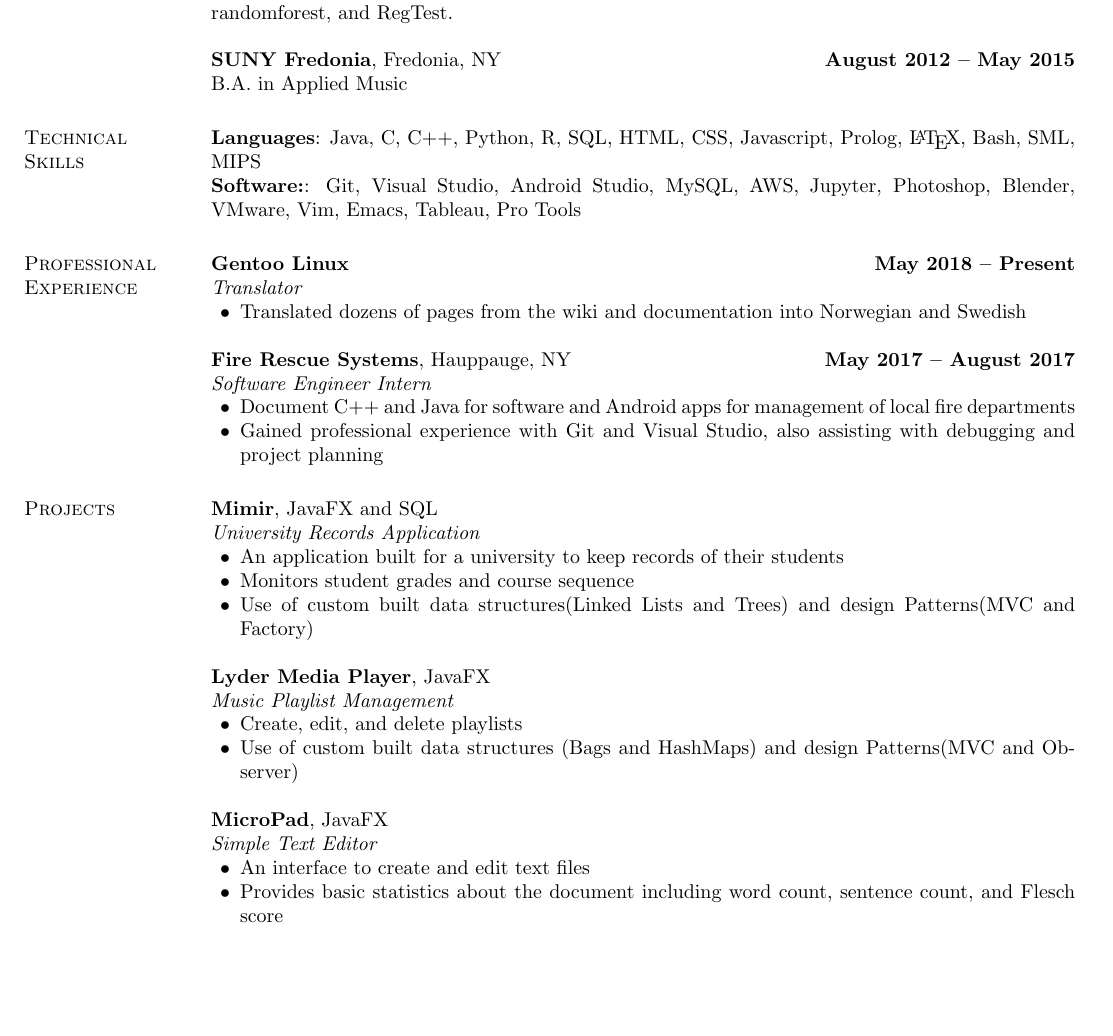
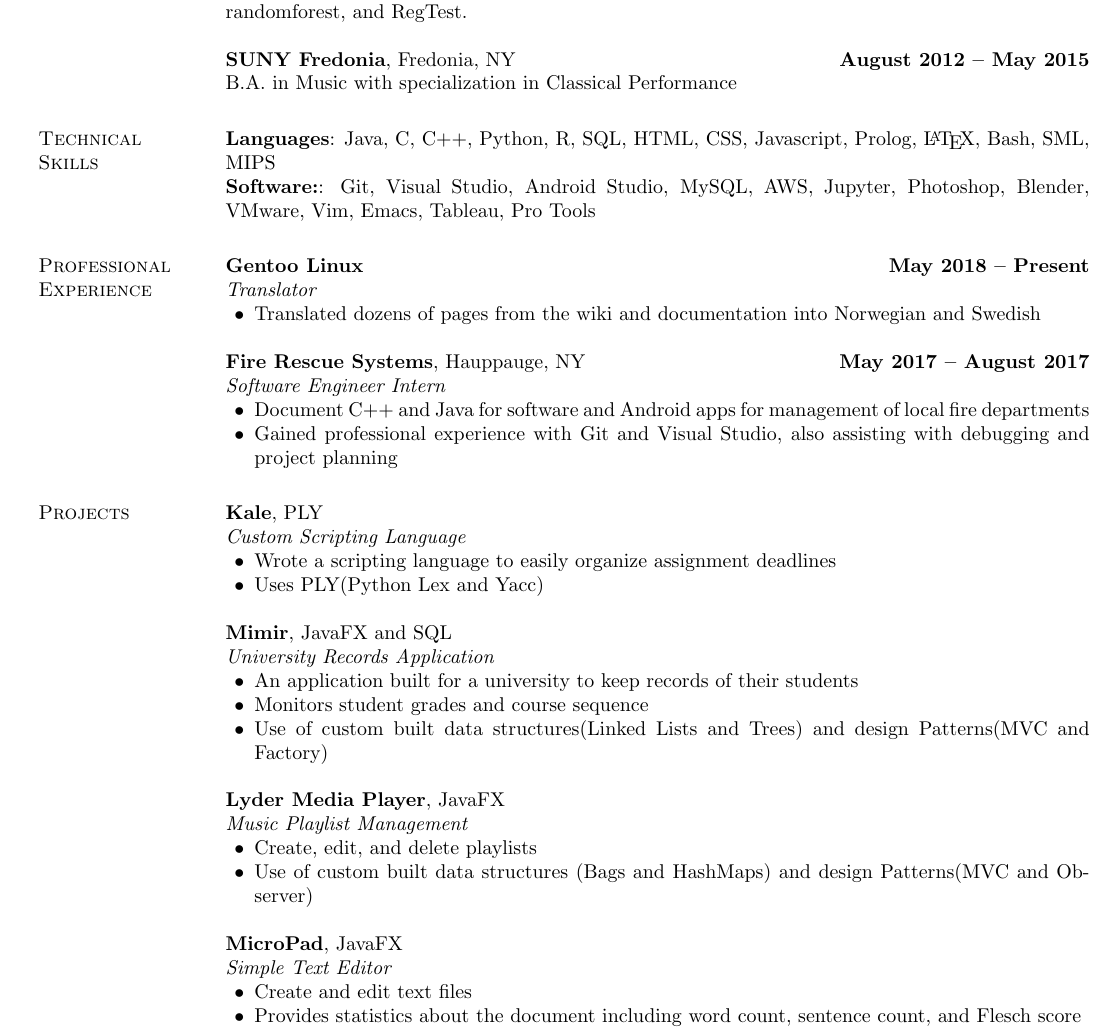
Before and after one commit to KirkEasterson/cv, a LaTeX CV (2018Sep/Easterson_Kirk_Resume_2018_Sep.tex): part of the page, cut so that both start at the same text, the shorter picture padded with empty space. The pictures show the PDF file 2018Sep/Easterson_Kirk_Resume_2018_Sep.pdf that the author committed with the source.

Commit message:
Finished Sep resume

```diff
--- a/2018Sep/Easterson_Kirk_Resume_2018_Sep.tex
+++ b/2018Sep/Easterson_Kirk_Resume_2018_Sep.tex
@@ -44,7 +45,7 @@
 Big Data and Social Analytics online course. Analyze user's mobile phone data using Python, R, Jupyter Notebooks, and AWS. Used to predict behavior of the end-user. Used R libraries ggplot2, randomforest, and RegTest.
 
 {\bf SUNY Fredonia}, Fredonia, NY \hfill {\bf August 2012 -- May 2015}\\
-B.A. in Applied Music
+B.A. in Music with specialization in Classical Performance
 
 \section{\sc Technical\\Skills}
 {\bf Languages}:  Java, C, C++, Python, R, SQL, HTML, CSS, Javascript, Prolog, {\LaTeX}, Bash, SML, MIPS\\
@@ -60,18 +61,23 @@
 %\item Assisted with debugging and project planning\\
 \end{list2}
 %%%%%%
-%%%%%%
 {\bf Fire Rescue Systems}, Hauppauge, NY \hfill {\bf May 2017 -- August 2017}\\
 {\em Software Engineer Intern}
 \begin{list2} %Job Description%
 \item Document C++ and Java for software and Android apps for management of local fire departments
 \item Gained professional experience with Git and Visual Studio, also assisting with debugging and project planning
-%\item Assisted with debugging and project planning\\
 \end{list2}
 %%%%%%
 
 \section{\sc Projects}
 %%%%%%
+{\bf Kale}, PLY\\
+{\em Custom Scripting Language}
+\begin{list2}
+\item Wrote a scripting language to easily organize assignment deadlines
+\item Uses PLY(Python Lex and Yacc)
+\end{list2}
+%%
 {\bf Mimir}, JavaFX and SQL\\
 {\em University Records Application}
 \begin{list2}
@@ -90,8 +96,8 @@
 {\bf MicroPad}, JavaFX\\
 {\em Simple Text Editor}
 \begin{list2}
-\item An interface to create and edit text files
-\item Provides basic statistics about the document including word count, sentence count, and Flesch score
+\item Create and edit text files
+\item Provides statistics about the document including word count, sentence count, and Flesch score
 \end{list2}
 
 \end{resume}
```
Also changed, not shown: 2018Sep/Easterson_Kirk_Resume_2018_Sep.pdf, 2018Sep/Easterson_Kirk_Resume_2018_Sep.tex (7 more changed lines), 2 other files.
